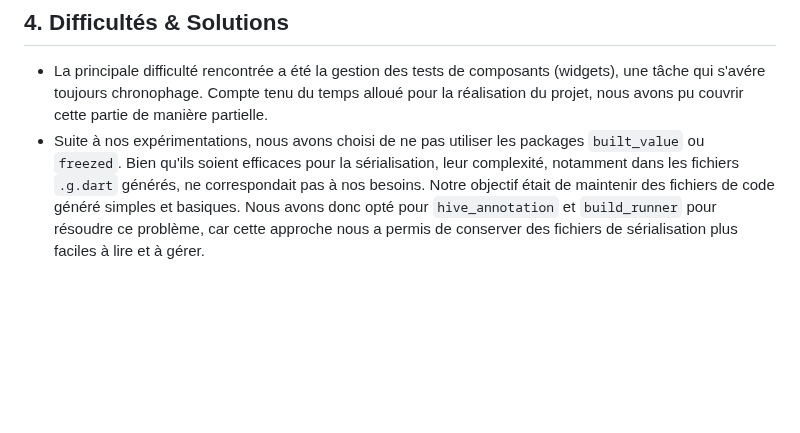
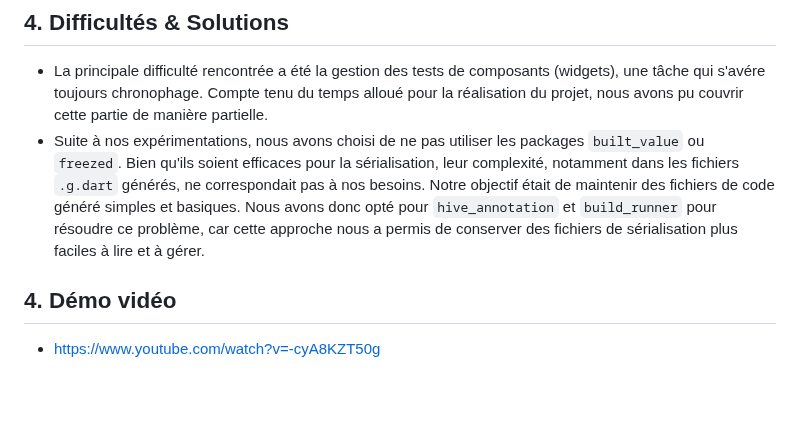
Before and after one commit to legolas237/upward_mobile, a Markdown page: README.md, the part around the change. GitHub-like rendering; blank space fills up the shorter version.

Commit message:
Add demo link into readme

```diff
--- a/README.md
+++ b/README.md
@@ -138,5 +138,9 @@ de l'interface utilisateur s'affichent correctement et interagissent comme atten
   des fichiers de code généré simples et basiques. Nous avons donc opté pour `hive_annotation` et `build_runner` pour résoudre ce problème, car cette approche nous a permis
   de conserver des fichiers de sérialisation plus faciles à lire et à gérer.
 
+<a name="demo"></a>
+## 4. Démo vidéo
+- https://www.youtube.com/watch?v=-cyA8KZT50g
+
 <br />
 <br />
```
